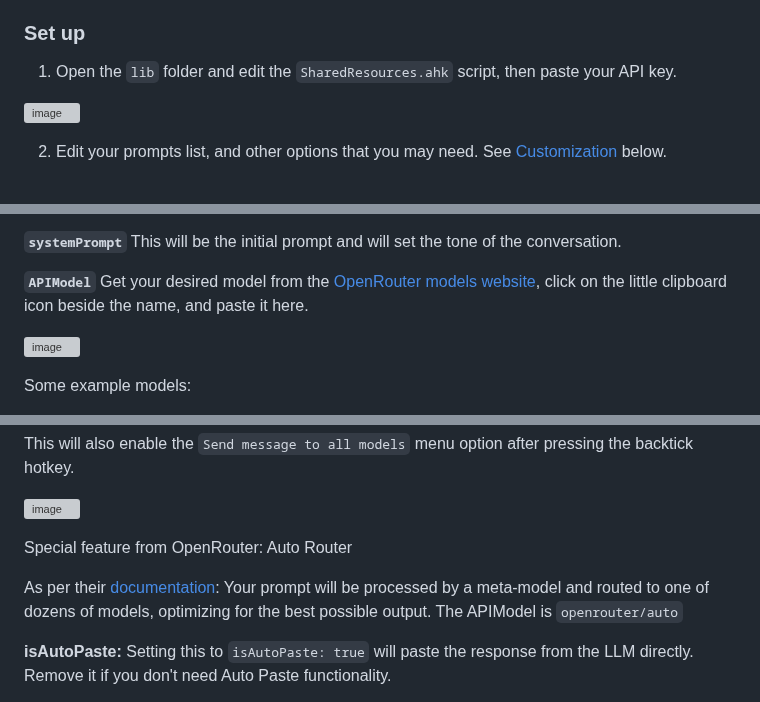
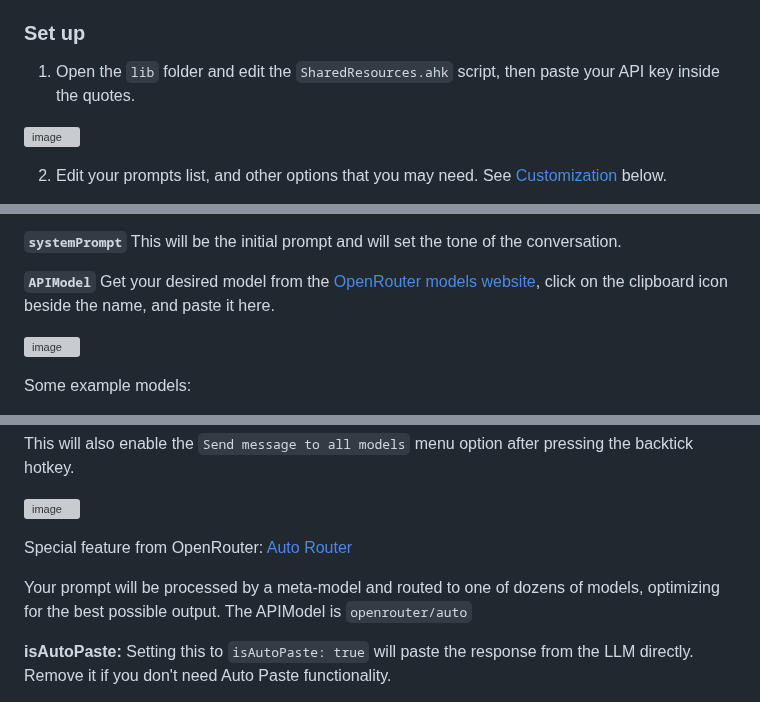
Before and after one commit to kdalanon/LLM-AutoHotkey-Assistant, a Markdown page: README.md, 3 parts joined by grey strips. GitHub-like rendering; grey boxes are pictures that could not be loaded.

```diff
--- a/README.md
+++ b/README.md
@@ -104,7 +104,7 @@ https://github.com/user-attachments/assets/f960a7ef-9a6c-4217-8f86-44acfcea9122
 
 ### Set up
 
-1. Open the `lib` folder and edit the `SharedResources.ahk` script, then paste your API key.
+1. Open the `lib` folder and edit the `SharedResources.ahk` script, then paste your API key inside the quotes.
 
 ![image](https://github.com/user-attachments/assets/de0fee67-8118-42a1-80d6-c435ad177b03)
 
@@ -160,7 +160,7 @@ prompts := [{
 
 **`systemPrompt`** This will be the initial prompt and will set the tone of the conversation.
 
-**`APIModel`** Get your desired model from the [OpenRouter models website](https://openrouter.ai/models), click on the little clipboard icon beside the name, and paste it here.
+**`APIModel`** Get your desired model from the [OpenRouter models website](https://openrouter.ai/models), click on the clipboard icon beside the name, and paste it here.
 
 ![image](https://github.com/user-attachments/assets/64f46a06-80ca-48b9-94bc-a57d3682a113)
 
@@ -188,9 +188,9 @@ This will also enable the `Send message to all models` menu option after pressin
 
 ![image](https://github.com/user-attachments/assets/93e3e62a-6fc7-4c0b-8f70-8d4416600ef4)
 
-Special feature from OpenRouter: Auto Router
+Special feature from OpenRouter: [Auto Router](https://openrouter.ai/openrouter/auto)
 
-As per their [documentation](https://openrouter.ai/openrouter/auto): Your prompt will be processed by a meta-model and routed to one of dozens of models, optimizing for the best possible output. The APIModel is `openrouter/auto`
+Your prompt will be processed by a meta-model and routed to one of dozens of models, optimizing for the best possible output. The APIModel is `openrouter/auto`
 
 **isAutoPaste:** Setting this to `isAutoPaste: true` will paste the response from the LLM directly. Remove it if you don't need Auto Paste functionality.
 
```
